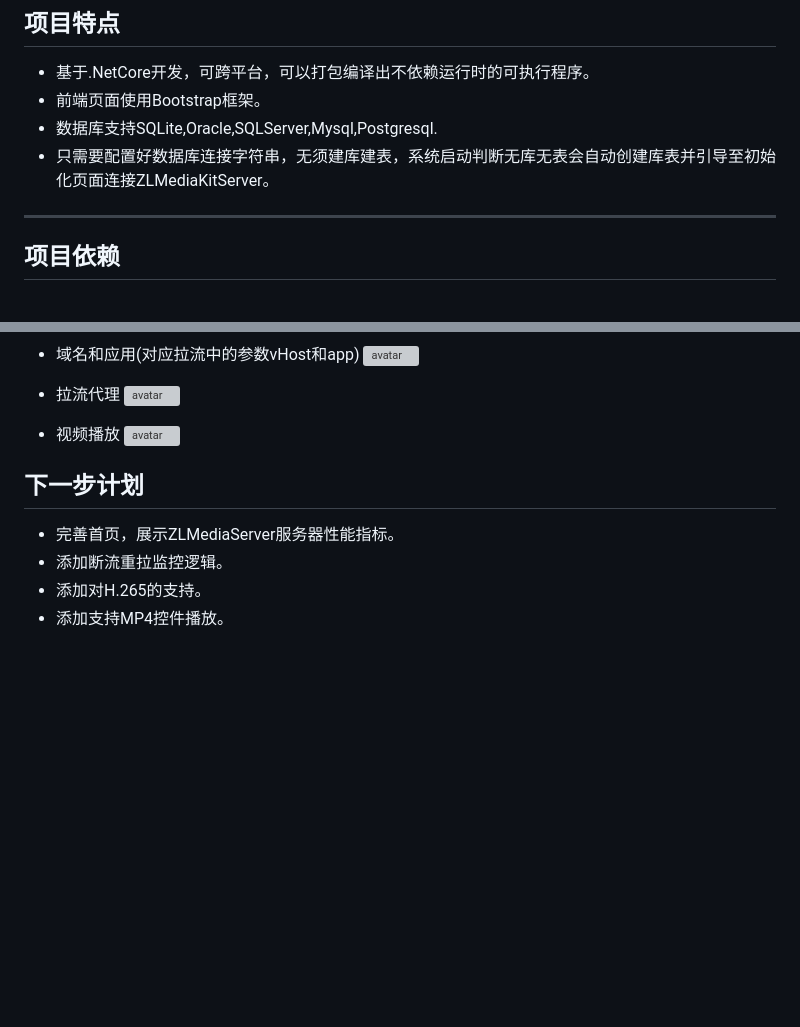
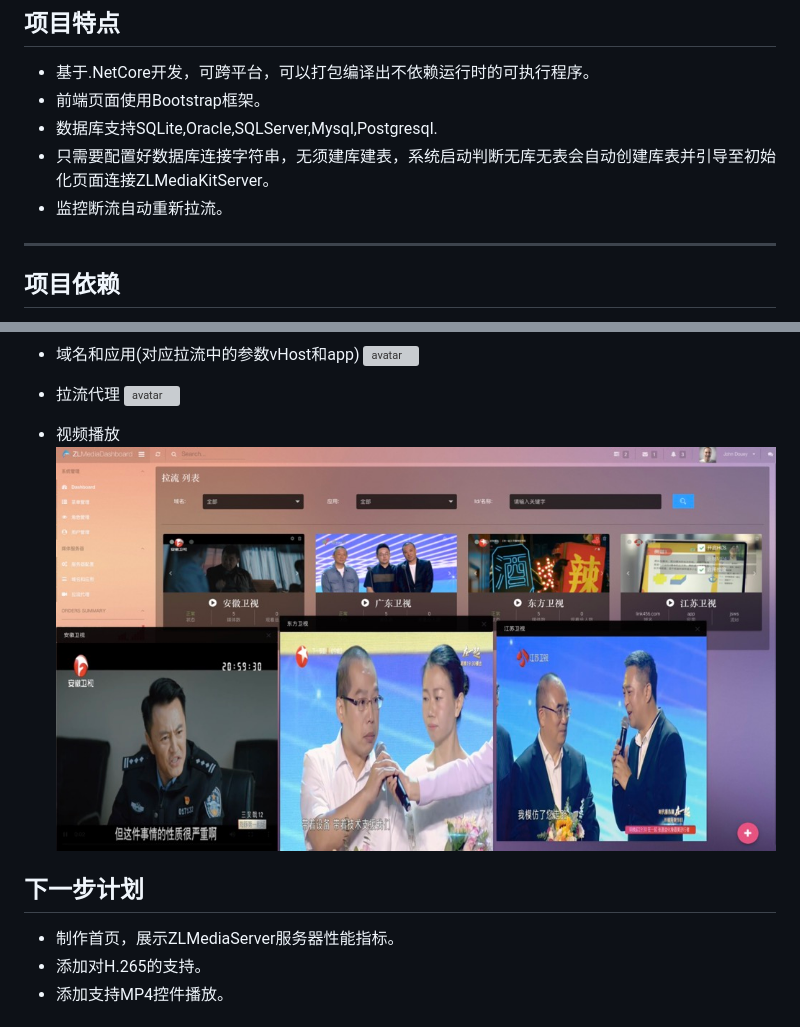
Before and after one commit to MingZhuLiu/ZLMediaServerManagent, a Markdown page: ReadMe.md, 2 parts joined by grey strips. Drawn GitHub-style; pictures changed too: wwwroot/imgs/template/视频播放v1.jpg (added); blank space fills up the shorter version; grey boxes are pictures that could not be loaded.

Commit message:
监控断流自动重新拉流

```diff
--- a/ReadMe.md
+++ b/ReadMe.md
@@ -10,6 +10,7 @@
 * 前端页面使用Bootstrap框架。
 * 数据库支持SQLite,Oracle,SQLServer,Mysql,Postgresql.
 * 只需要配置好数据库连接字符串，无须建库建表，系统启动判断无库无表会自动创建库表并引导至初始化页面连接ZLMediaKitServer。
+* 监控断流自动重新拉流。
 
 ***
 
@@ -56,11 +57,10 @@
   ![avatar](https://raw.githubusercontent.com/MingZhuLiu/ZLMediaServerManagent/master/wwwroot/imgs/template/拉流代理.jpg)
 
   * 视频播放
-  ![avatar](https://raw.githubusercontent.com/MingZhuLiu/ZLMediaServerManagent/master/wwwroot/imgs/template/视频播放.jpg)
+  ![avatar](https://raw.githubusercontent.com/MingZhuLiu/ZLMediaServerManagent/master/wwwroot/imgs/template/视频播放v1.jpg)
 
   ## 下一步计划
-  * 完善首页，展示ZLMediaServer服务器性能指标。
-  * 添加断流重拉监控逻辑。
+  * 制作首页，展示ZLMediaServer服务器性能指标。
   * 添加对H.265的支持。
   * 添加支持MP4控件播放。
 
```
